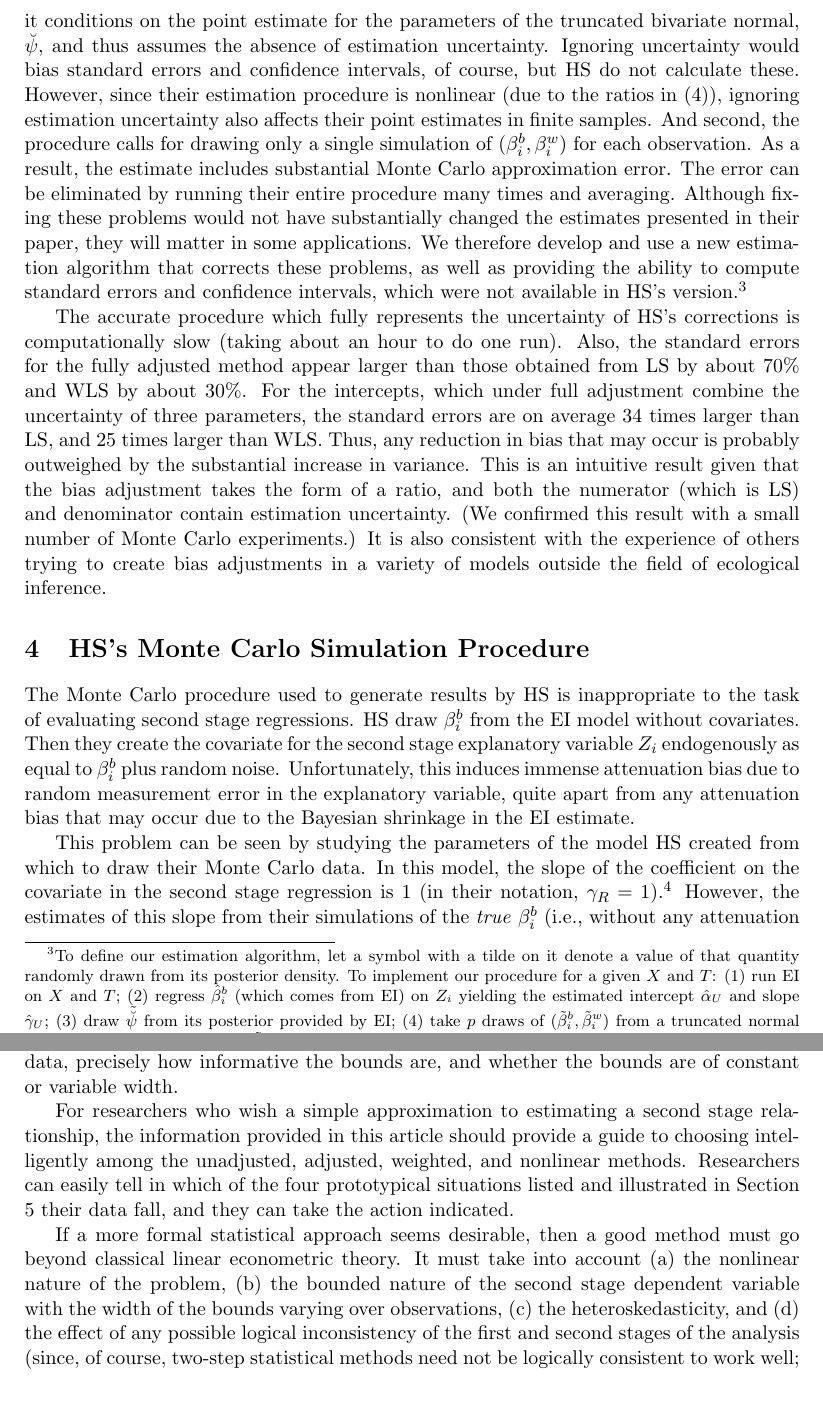
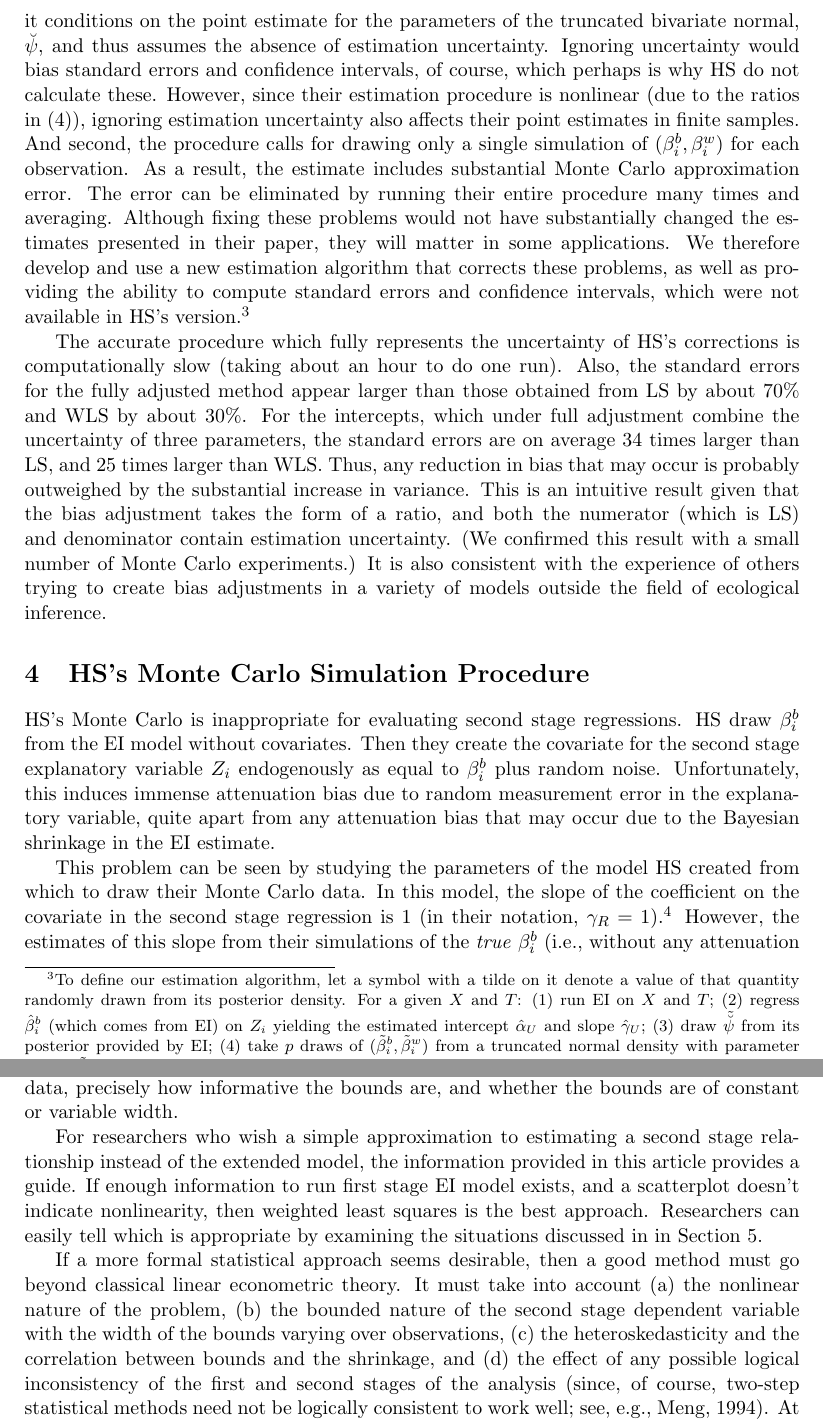
Before and after one commit to iqss-research/ei, a LaTeX document (wds/ss/ss.tex): two parts of pages 5 and 12 of 13, joined at a grey line, cut so that both start at the same text. Compiled offline with LaTeX, dvips and Ghostscript.

Commit message:
fixing..

```diff
--- a/wds/ss/ss.tex
+++ b/wds/ss/ss.tex
@@ -326,11 +326,11 @@ Unfortunately, the procedure itself is flawed for two other reasons.
 First, it conditions on the point estimate for the parameters of the
 truncated bivariate normal, $\breve\psi$, and thus assumes the absence
 of estimation uncertainty.  Ignoring uncertainty would bias standard
-errors and confidence intervals, of course, but HS do not calculate
-these.  However, since their estimation procedure is nonlinear (due to
-the ratios in (\ref{adj})), ignoring estimation uncertainty also
-affects their point estimates in finite samples.  And second, the
-procedure calls for drawing only a single simulation of
+errors and confidence intervals, of course, which perhaps is why HS do
+not calculate these.  However, since their estimation procedure is
+nonlinear (due to the ratios in (\ref{adj})), ignoring estimation
+uncertainty also affects their point estimates in finite samples.  And
+second, the procedure calls for drawing only a single simulation of
 $(\beta_i^b,\beta_i^w)$ for each observation.  As a result, the
 estimate includes substantial Monte Carlo approximation error.  The
 error can be eliminated by running their entire procedure many times
@@ -342,15 +342,14 @@ providing the ability to compute standard errors and confidence
 intervals, which were not available in HS's version.\footnote{To
   define our estimation algorithm, let a symbol with a tilde on it
   denote a value of that quantity randomly drawn from its posterior
-  density.  To implement our procedure for a given $X$ and $T$: (1)
-  run EI on $X$ and $T$; (2) regress $\hat\beta_i^b$ (which comes from
-  EI) on $Z_i$ yielding the estimated intercept $\hat\alpha_U$ and
-  slope $\hat\gamma_U$; (3) draw $\tilde\psiu$ from its posterior
-  provided by EI; (4) take $p$ draws of
-  $(\tilde\beta_i^b,\tilde\beta_i^w)$ from a truncated normal density
-  with parameter vector $\tilde\psiu$, (5) compute a new $T_i$ as
-  $\tilde T_i=\tilde\beta_i^bX_i+\tilde\beta_i^w(1-X_i)$; (6) run EI
-  on $X_i$ and $\tilde T_i$ to yield estimates
+  density.  For a given $X$ and $T$: (1) run EI on $X$ and $T$; (2)
+  regress $\hat\beta_i^b$ (which comes from EI) on $Z_i$ yielding the
+  estimated intercept $\hat\alpha_U$ and slope $\hat\gamma_U$; (3)
+  draw $\tilde\psiu$ from its posterior provided by EI; (4) take $p$
+  draws of $(\tilde\beta_i^b,\tilde\beta_i^w)$ from a truncated normal
+  density with parameter vector $\tilde\psiu$, (5) compute a new $T_i$
+  as $\tilde T_i=\tilde\beta_i^bX_i+\tilde\beta_i^w(1-X_i)$; (6) run
+  EI on $X_i$ and $\tilde T_i$ to yield estimates
   ($\hat\tilde\beta_i^b,\hat\tilde\beta_i^w$) for all $i$; (7) regress
   ($\hat\tilde\beta_i^b-\beta_i^b$) on $\beta_i^b$ to estimate
   $\delta_0^b$ and $\delta_1^b$, which we label $\hat\tilde\delta_0$
@@ -383,15 +382,14 @@ outside the field of ecological inference.
 
 \section{HS's Monte Carlo Simulation Procedure}
 
-The Monte Carlo procedure used to generate results by HS is
-inappropriate to the task of evaluating second stage regressions.  HS
-draw $\beta_i^b$ from the EI model without covariates.  Then they
-create the covariate for the second stage explanatory variable $Z_i$
-endogenously as equal to $\beta_i^b$ plus random noise.
-Unfortunately, this induces immense attenuation bias due to random
-measurement error in the explanatory variable, quite apart from any
-attenuation bias that may occur due to the Bayesian shrinkage in the
-EI estimate.
+HS's Monte Carlo is inappropriate for evaluating second stage
+regressions.  HS draw $\beta_i^b$ from the EI model without
+covariates.  Then they create the covariate for the second stage
+explanatory variable $Z_i$ endogenously as equal to $\beta_i^b$ plus
+random noise.  Unfortunately, this induces immense attenuation bias
+due to random measurement error in the explanatory variable, quite
+apart from any attenuation bias that may occur due to the Bayesian
+shrinkage in the EI estimate.
 
 This problem can be seen by studying the parameters of the model HS
 created from which to draw their Monte Carlo data.  In this model, the
@@ -748,18 +746,20 @@ precisely how informative the bounds are, and whether the bounds are
 of constant or variable width.
 
 For researchers who wish a simple approximation to estimating a second
-stage relationship, the information provided in this article should
-provide a guide to choosing intelligently among the unadjusted,
-adjusted, weighted, and nonlinear methods.  Researchers can easily tell
-in which of the four prototypical situations listed and illustrated in
-Section \ref{s:alt} their data fall, and they can take the action
-indicated.
+stage relationship instead of the extended model, the information
+provided in this article provides a guide.  If enough information to
+run first stage EI model exists, and a scatterplot doesn't indicate
+nonlinearity, then weighted least squares is the best approach.
+Researchers can easily tell which is appropriate by examining the
+situations discussed in in Section \ref{s:alt}.
 
 If a more formal statistical approach seems desirable, then a good
 method must go beyond classical linear econometric theory.  It must
 take into account (a) the nonlinear nature of the problem, (b) the
 bounded nature of the second stage dependent variable with the width
-of the bounds varying over observations, (c) the heteroskedasticity,
-and (d) the effect of any possible logical inconsistency of the first
-and second stages of the analysis (since, of course, two-step
-statistical methods need not be logically consistent to work well;
+of the bounds varying over observations, (c) the heteroskedasticity
+and the correlation between bounds and the shrinkage, and (d) the
+effect of any possible logical inconsistency of the first and second
+stages of the analysis (since, of course, two-step statistical methods
+need not be logically consistent to work well; see, e.g., Meng, 1994).
+At present, the only model that has been proposed with all these
```
Also changed, not shown: wds/ss/ss.tex (57 more changed lines).
